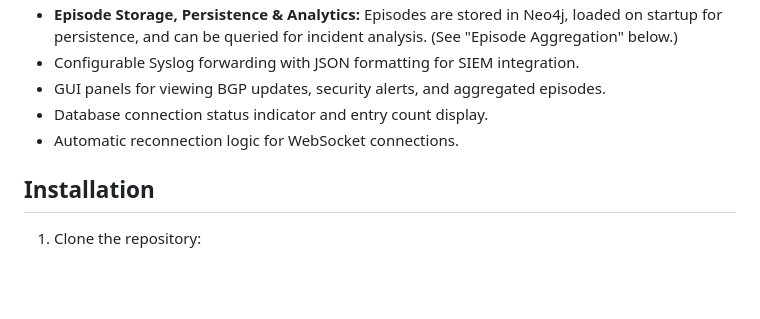
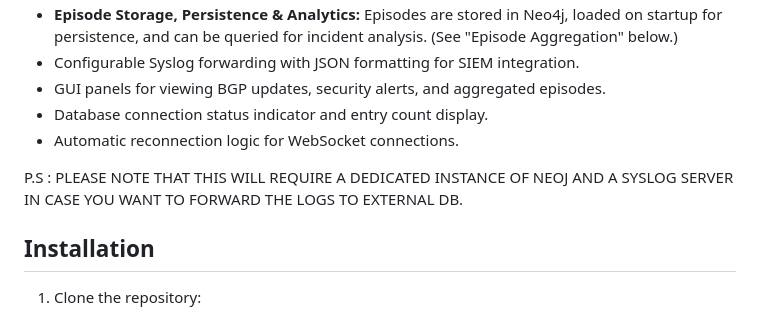
Before and after one commit to bamit99/BGP_Monitor, a Markdown page: README.md, the part around the change. Rendered like a GitHub page; blank space fills up the shorter version.

```diff
--- a/README.md
+++ b/README.md
@@ -33,6 +33,7 @@ BGP Monitor is a tool for collecting, analyzing, and monitoring BGP routing upda
 - Database connection status indicator and entry count display.
 - Automatic reconnection logic for WebSocket connections.
 
+P.S : PLEASE NOTE THAT THIS WILL REQUIRE A DEDICATED INSTANCE OF NEOJ AND A SYSLOG SERVER IN CASE YOU WANT TO FORWARD THE LOGS TO EXTERNAL DB.
 ## Installation
 
 1. Clone the repository:
```
